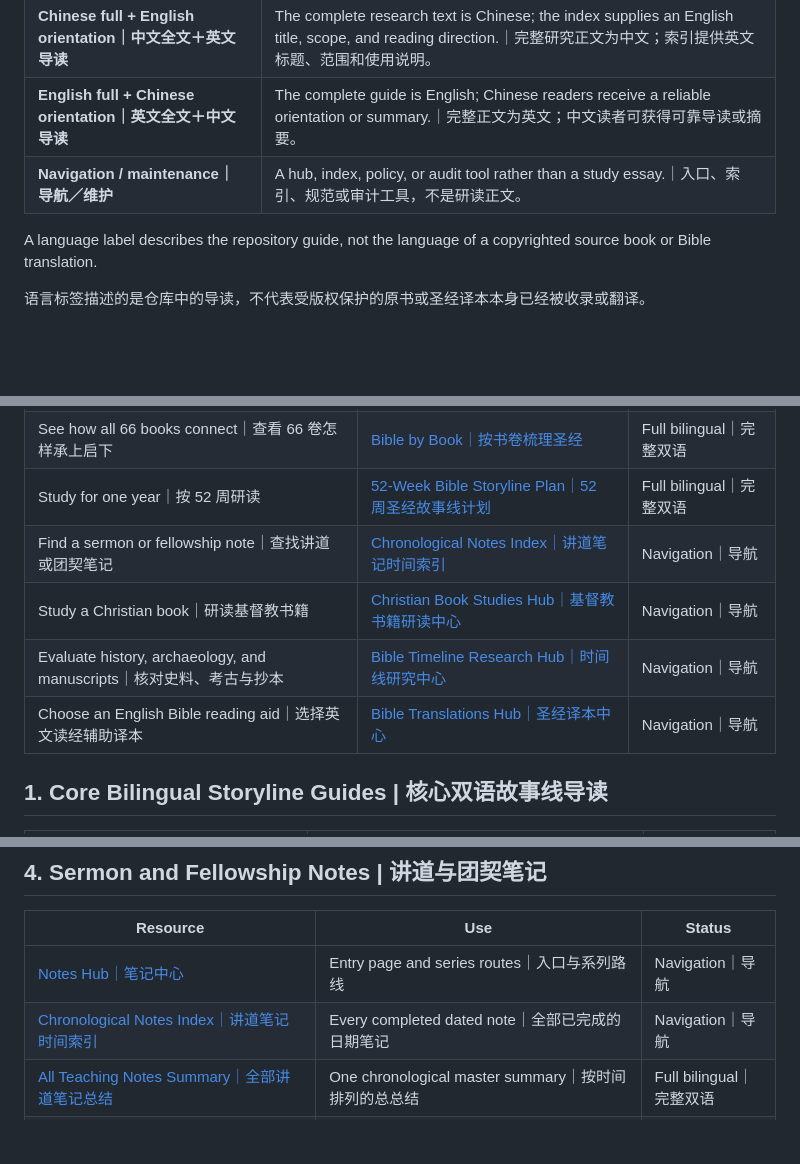
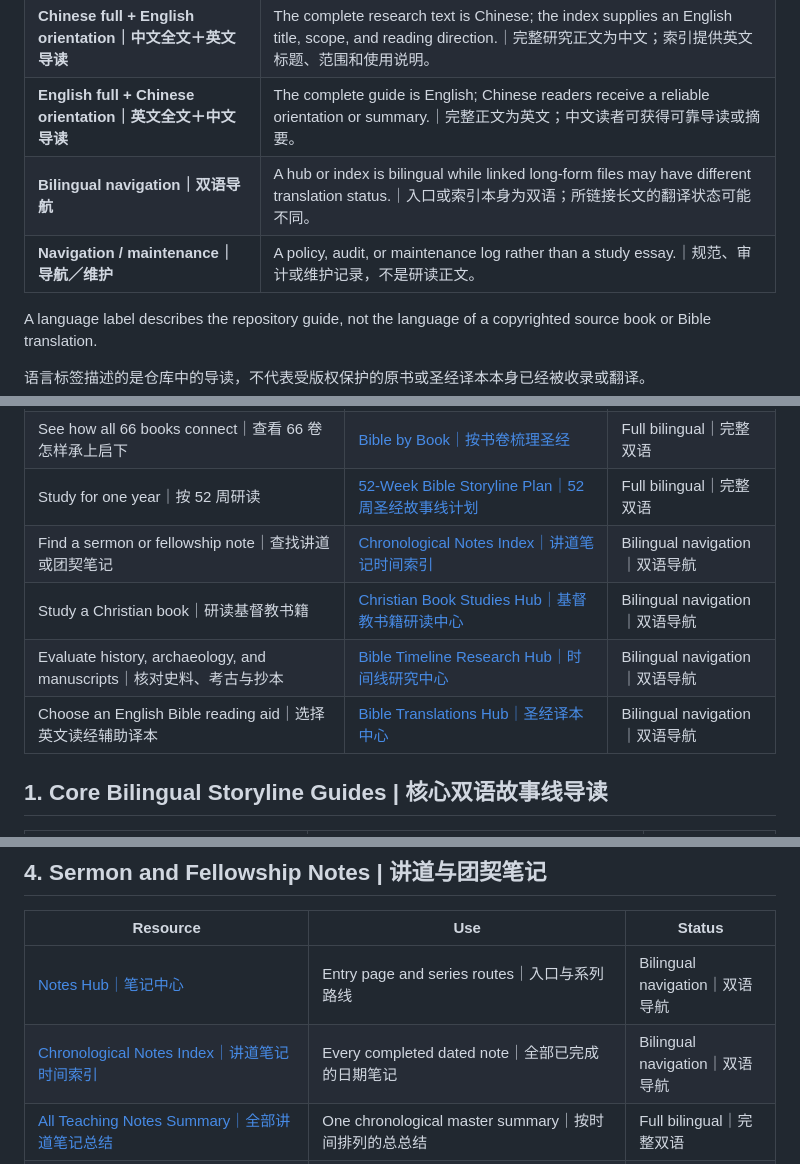
Before and after one commit to jayliang42/Project-Covenant, a Markdown page: INDEX.md, 3 parts joined by grey strips. Rendered like a GitHub page; blank space fills up the shorter version.

Commit message:
Align master-index status labels and stable anchors

```diff
--- a/INDEX.md
+++ b/INDEX.md
@@ -11,7 +11,8 @@
 | **Full bilingual｜完整双语** | The substantive guide is available in both English and Chinese.｜实质正文同时提供英文与中文。 |
 | **Chinese full + English orientation｜中文全文＋英文导读** | The complete research text is Chinese; the index supplies an English title, scope, and reading direction.｜完整研究正文为中文；索引提供英文标题、范围和使用说明。 |
 | **English full + Chinese orientation｜英文全文＋中文导读** | The complete guide is English; Chinese readers receive a reliable orientation or summary.｜完整正文为英文；中文读者可获得可靠导读或摘要。 |
-| **Navigation / maintenance｜导航／维护** | A hub, index, policy, or audit tool rather than a study essay.｜入口、索引、规范或审计工具，不是研读正文。 |
+| **Bilingual navigation｜双语导航** | A hub or index is bilingual while linked long-form files may have different translation status.｜入口或索引本身为双语；所链接长文的翻译状态可能不同。 |
+| **Navigation / maintenance｜导航／维护** | A policy, audit, or maintenance log rather than a study essay.｜规范、审计或维护记录，不是研读正文。 |
 
 A language label describes the repository guide, not the language of a copyrighted source book or Bible translation.
 
@@ -24,10 +25,12 @@ A language label describes the repository guide, not the language of a copyright
 | Understand the Bible’s unified story｜先看整本圣经大故事 | [Bible Timeline Overview｜圣经时间线总览](./Bible_Timeline/Bible_Timeline_Bilingual.md) | Full bilingual｜完整双语 |
 | See how all 66 books connect｜查看 66 卷怎样承上启下 | [Bible by Book｜按书卷梳理圣经](./Bible_Timeline/Bible_By_Book_Bilingual.md) | Full bilingual｜完整双语 |
 | Study for one year｜按 52 周研读 | [52-Week Bible Storyline Plan｜52 周圣经故事线计划](./Bible_Timeline/52周圣经故事线_查经与史料阅读计划.md) | Full bilingual｜完整双语 |
-| Find a sermon or fellowship note｜查找讲道或团契笔记 | [Chronological Notes Index｜讲道笔记时间索引](./Bilingual_Notes/INDEX_Chronological.md) | Navigation｜导航 |
-| Study a Christian book｜研读基督教书籍 | [Christian Book Studies Hub｜基督教书籍研读中心](./Book_Studies/README.md) | Navigation｜导航 |
-| Evaluate history, archaeology, and manuscripts｜核对史料、考古与抄本 | [Bible Timeline Research Hub｜时间线研究中心](./Bible_Timeline/README.md) | Navigation｜导航 |
-| Choose an English Bible reading aid｜选择英文读经辅助译本 | [Bible Translations Hub｜圣经译本中心](./Bible_Translations/README.md) | Navigation｜导航 |
+| Find a sermon or fellowship note｜查找讲道或团契笔记 | [Chronological Notes Index｜讲道笔记时间索引](./Bilingual_Notes/INDEX_Chronological.md) | Bilingual navigation｜双语导航 |
+| Study a Christian book｜研读基督教书籍 | [Christian Book Studies Hub｜基督教书籍研读中心](./Book_Studies/README.md) | Bilingual navigation｜双语导航 |
+| Evaluate history, archaeology, and manuscripts｜核对史料、考古与抄本 | [Bible Timeline Research Hub｜时间线研究中心](./Bible_Timeline/README.md) | Bilingual navigation｜双语导航 |
+| Choose an English Bible reading aid｜选择英文读经辅助译本 | [Bible Translations Hub｜圣经译本中心](./Bible_Translations/README.md) | Bilingual navigation｜双语导航 |
+
+<a id="core-guides"></a>
 
 ## 1. Core Bilingual Storyline Guides | 核心双语故事线导读
 
@@ -78,8 +88,8 @@ A language label describes the repository guide, not the language of a copyright
 
 | Resource | Use | Status |
 | --- | --- | --- |
-| [Notes Hub｜笔记中心](./Bilingual_Notes/README.md) | Entry page and series routes｜入口与系列路线 | Navigation｜导航 |
-| [Chronological Notes Index｜讲道笔记时间索引](./Bilingual_Notes/INDEX_Chronological.md) | Every completed dated note｜全部已完成的日期笔记 | Navigation｜导航 |
+| [Notes Hub｜笔记中心](./Bilingual_Notes/README.md) | Entry page and series routes｜入口与系列路线 | Bilingual navigation｜双语导航 |
+| [Chronological Notes Index｜讲道笔记时间索引](./Bilingual_Notes/INDEX_Chronological.md) | Every completed dated note｜全部已完成的日期笔记 | Bilingual navigation｜双语导航 |
 | [All Teaching Notes Summary｜全部讲道笔记总结](./Bilingual_Notes/All_Notes_Summary_Chronological.md) | One chronological master summary｜按时间排列的总总结 | Full bilingual｜完整双语 |
 | [Delighting in the Trinity Discipleship Guide｜《喜乐于三一神》门徒训练指南](./Bilingual_Notes/2026-01-21_to_02-25_Delighting_in_the_Trinity_Discipleship_Guide.md) | Connects the January–February fellowship series｜串联一月至二月团契课程 | Full bilingual｜完整双语 |
 | [The Spirit Beautifies — Supplemental Study｜圣灵使人得荣美：补充学习](./Bilingual_Notes/Supplemental_Delighting_in_the_Trinity_Chapter_4_The_Spirit_Beautifies.md) | Fills the book-sequence gap without inventing a transcript｜补足书本结构而不虚构逐字稿 | Full bilingual｜完整双语 |
```
Also changed, not shown: other parts of INDEX.md (+13 -0 lines).
